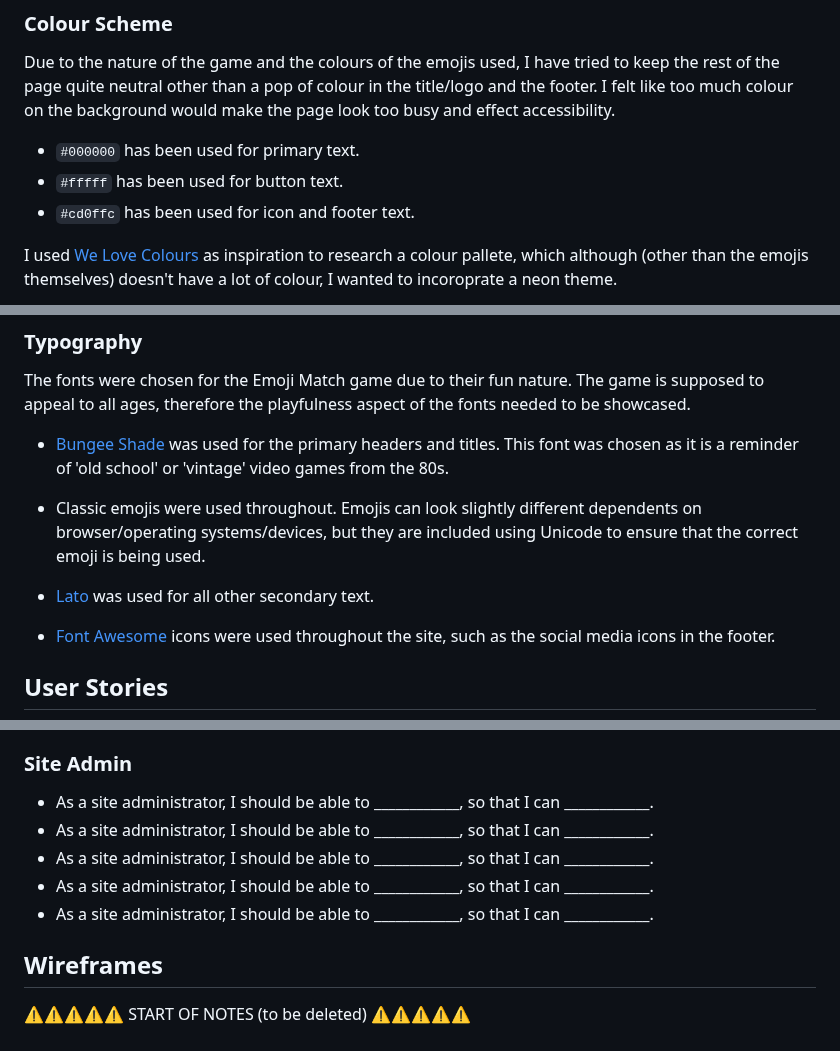
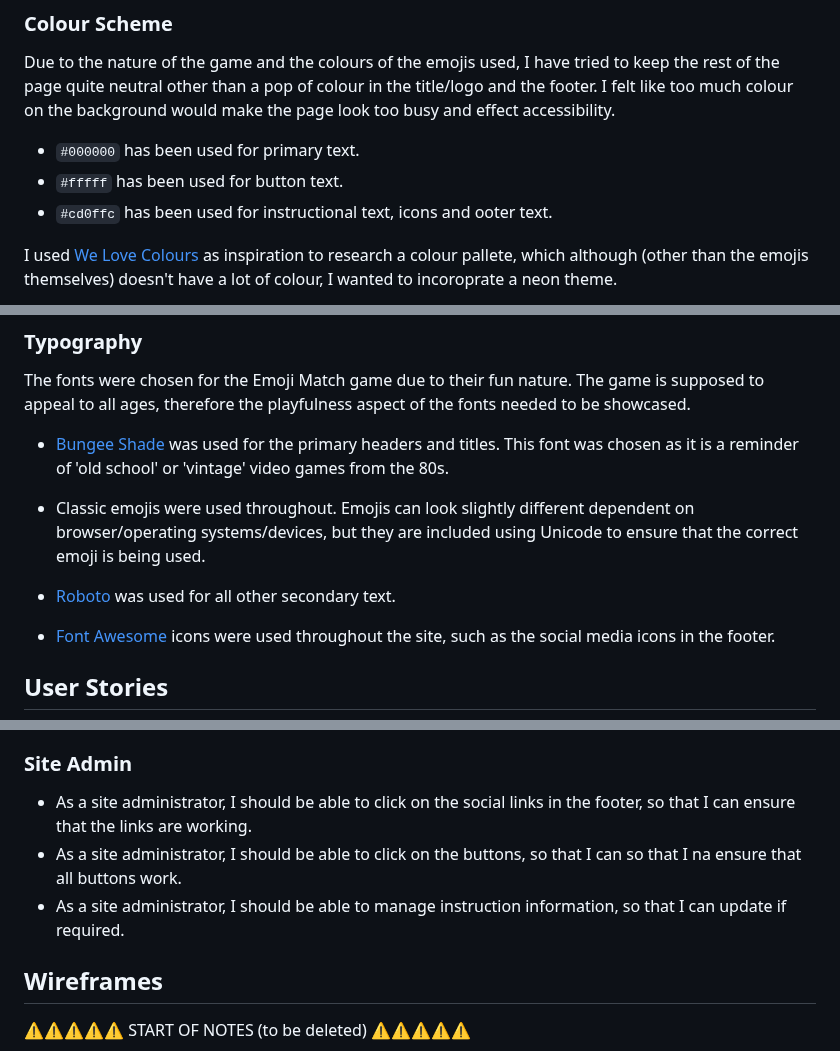
Before and after one commit to D3lyth/milestone_project2, a Markdown page: README.md, 3 parts joined by grey strips. Rendered like a GitHub page.

Commit message:
Docs: add site admin user stories

```diff
--- a/README.md
+++ b/README.md
@@ -33,7 +33,7 @@ Due to the nature of the game and the colours of the emojis used, I have tried t
 
 - `#000000` has been used for primary text.
 - `#fffff` has been used for button text.
-- `#cd0ffc` has been used for icon and footer text.
+- `#cd0ffc` has been used for instructional text, icons and ooter text.
 
 I used [We Love Colours](https://www.welovecolors.com/) as inspiration to research a colour pallete, which although (other than the emojis themselves) doesn't have a lot of colour, I wanted to incoroprate a neon theme.
 
@@ -45,9 +45,9 @@ The fonts were chosen for the Emoji Match game due to their fun nature. The game
 
 - [Bungee Shade](https://fonts.google.com/specimen/Bungee+Shade) was used for the primary headers and titles. This font was chosen as it is a reminder of 'old school' or 'vintage' video games from the 80s.
 
-- Classic emojis were used throughout. Emojis can look slightly different dependents on browser/operating systems/devices, but they are included using Unicode to ensure that the correct emoji is being used.
+- Classic emojis were used throughout. Emojis can look slightly different dependent on browser/operating systems/devices, but they are included using Unicode to ensure that the correct emoji is being used.
 
-- [Lato](https://fonts.google.com/specimen/Lato) was used for all other secondary text.
+- [Roboto](https://fonts.google.com/specimen/Roboto) was used for all other secondary text.
 
 - [Font Awesome](https://fontawesome.com) icons were used throughout the site, such as the social media icons in the footer.
 
@@ -77,11 +77,9 @@ The fonts were chosen for the Emoji Match game due to their fun nature. The game
 
 ### Site Admin
 
-- As a site administrator, I should be able to ____________, so that I can ____________.
-- As a site administrator, I should be able to ____________, so that I can ____________.
-- As a site administrator, I should be able to ____________, so that I can ____________.
-- As a site administrator, I should be able to ____________, so that I can ____________.
-- As a site administrator, I should be able to ____________, so that I can ____________.
+- As a site administrator, I should be able to click on the social links in the footer, so that I can ensure that the links are working.
+- As a site administrator, I should be able to click on the buttons, so that I can so that I na ensure that all buttons work.
+- As a site administrator, I should be able to manage instruction information, so that I can update if required.
 
 ## Wireframes
 
```
